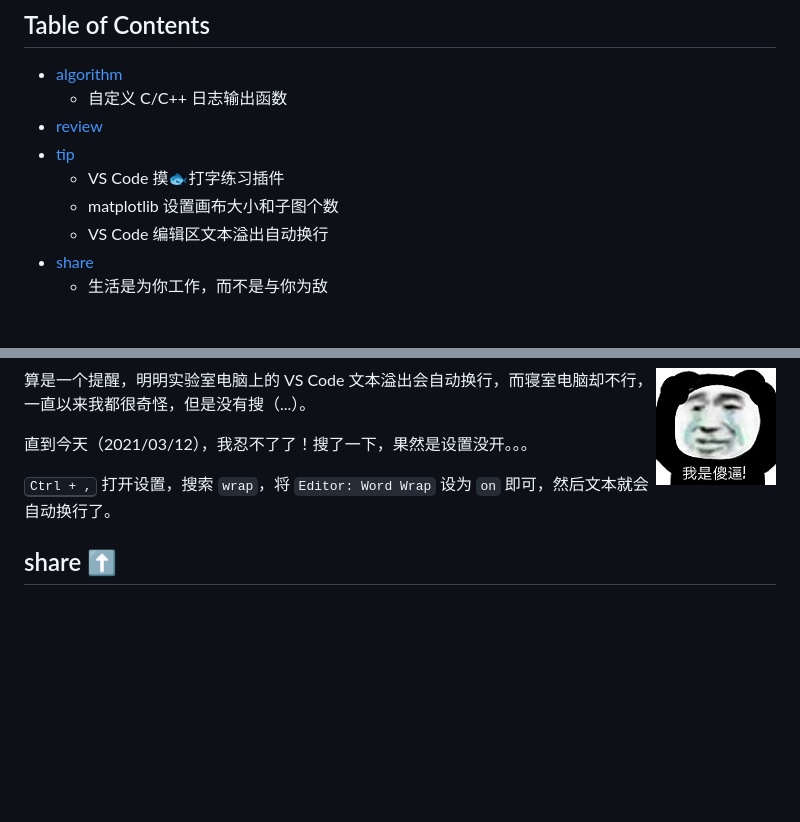
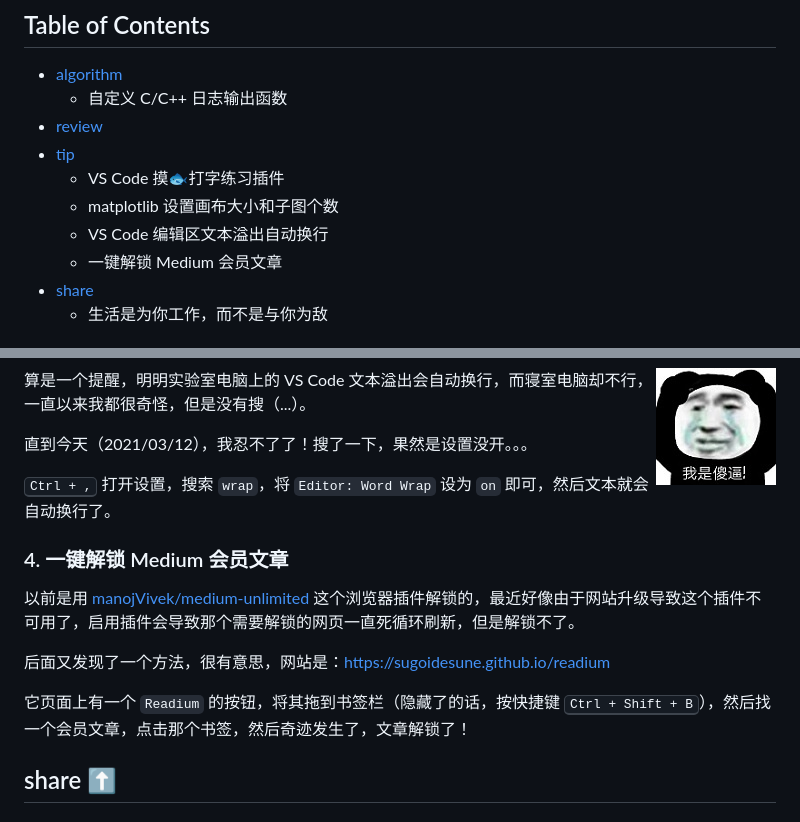
Before and after one commit to taseikyo/arts, a Markdown page: weekly/202103W2.md, 2 parts joined by grey strips. Rendered like a GitHub page; blank space fills up the shorter version.

Commit message:
tip (4)

```diff
--- a/weekly/202103W2.md
+++ b/weekly/202103W2.md
@@ -19,6 +19,7 @@
 	- VS Code 摸🐟打字练习插件
 	- matplotlib 设置画布大小和子图个数
 	- VS Code 编辑区文本溢出自动换行
+	- 一键解锁 Medium 会员文章
 - [share](#share-)
 	- 生活是为你工作，而不是与你为敌
 
@@ -202,6 +203,14 @@ ax[1].plot(...)
 
 <kbd>Ctrl + ,</kbd> 打开设置，搜索 `wrap`，将 `Editor: Word Wrap` 设为 `on` 即可，然后文本就会自动换行了。
 
+### 4. 一键解锁 Medium 会员文章
+
+以前是用 [manojVivek/medium-unlimited](https://github.com/manojVivek/medium-unlimited) 这个浏览器插件解锁的，最近好像由于网站升级导致这个插件不可用了，启用插件会导致那个需要解锁的网页一直死循环刷新，但是解锁不了。
+
+后面又发现了一个方法，很有意思，网站是：https://sugoidesune.github.io/readium
+
+它页面上有一个 `Readium` 的按钮，将其拖到书签栏（隐藏了的话，按快捷键 <kbd>Ctrl + Shift + B</kbd>），然后找一个会员文章，点击那个书签，然后奇迹发生了，文章解锁了！
+
 ## share [⬆](#weekly-19)
 
 ### 1. [生活是为你工作，而不是与你为敌](https://medium.com/the-ascent/life-is-working-for-you-not-against-you-e04639360669)
```
Also changed, not shown: images/2021/03/readium.gif (added).
